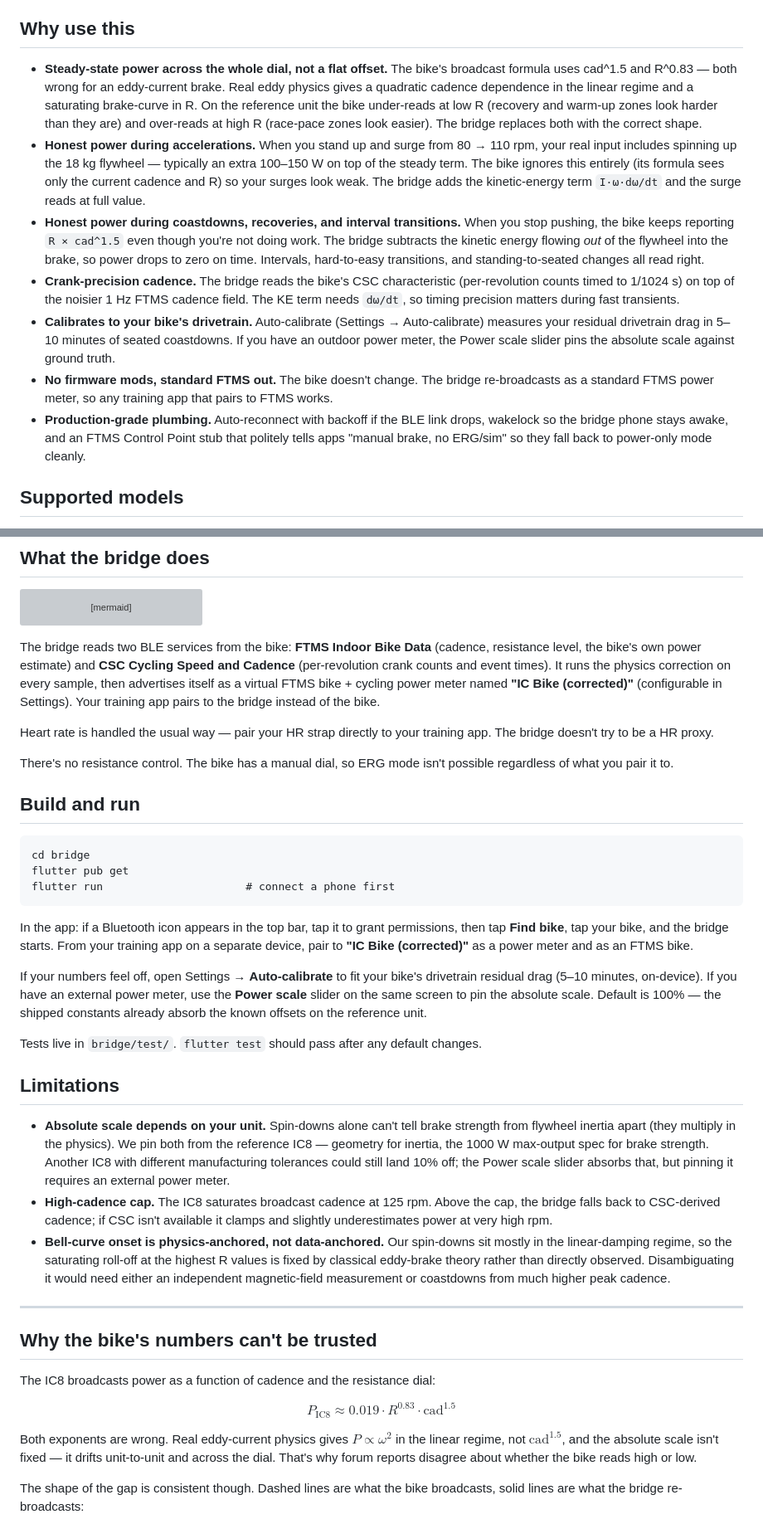
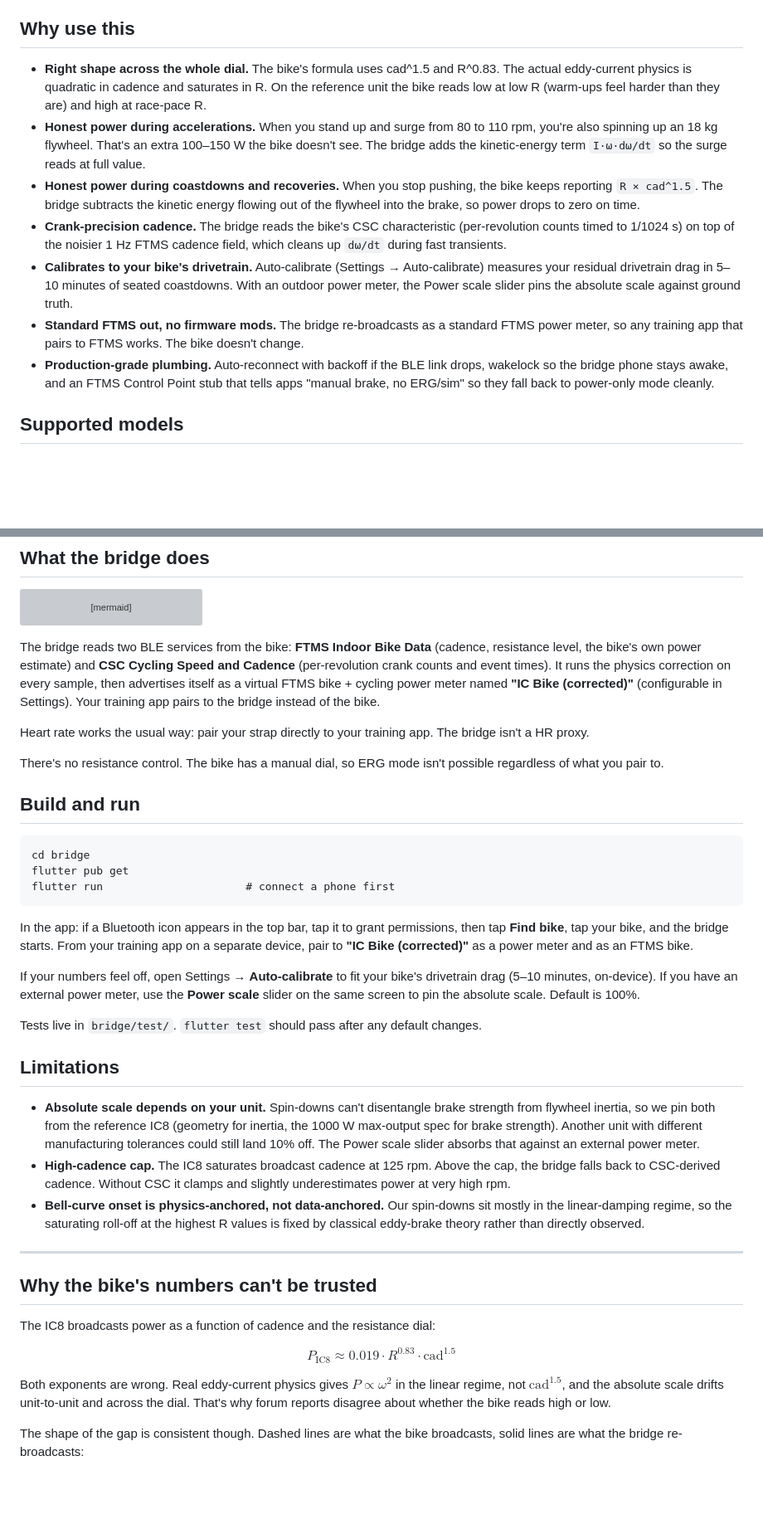
Before and after one commit to stwime/ic8-power-fix, a Markdown page: README.md, 2 parts joined by grey strips. Shown at 83% size. GitHub-like rendering; blank space fills up the shorter version; grey boxes are pictures that could not be loaded.

Commit message:
Drop em dashes and trim justifications in README
Replaced every em dash (11 → 0) with periods, commas, colons, or
parentheses. Trimmed several "the bridge replaces both" /
"these anchors are independent" / "this matters because" follow-ups
that defended choices the reader didn't need defended.

Co-Authored-By: Claude Opus 4.7 (1M context) <noreply@anthropic.com>

```diff
--- a/README.md
+++ b/README.md
@@ -10,13 +10,13 @@ virtual FTMS power meter your training apps can pair to.
 
 ## Why use this
 
-- **Steady-state power across the whole dial, not a flat offset.** The bike's broadcast formula uses cad^1.5 and R^0.83 — both wrong for an eddy-current brake. Real eddy physics gives a quadratic cadence dependence in the linear regime and a saturating brake-curve in R. On the reference unit the bike under-reads at low R (recovery and warm-up zones look harder than they are) and over-reads at high R (race-pace zones look easier). The bridge replaces both with the correct shape.
-- **Honest power during accelerations.** When you stand up and surge from 80 → 110 rpm, your real input includes spinning up the 18 kg flywheel — typically an extra 100–150 W on top of the steady term. The bike ignores this entirely (its formula sees only the current cadence and R) so your surges look weak. The bridge adds the kinetic-energy term `I·ω·dω/dt` and the surge reads at full value.
-- **Honest power during coastdowns, recoveries, and interval transitions.** When you stop pushing, the bike keeps reporting `R × cad^1.5` even though you're not doing work. The bridge subtracts the kinetic energy flowing *out* of the flywheel into the brake, so power drops to zero on time. Intervals, hard-to-easy transitions, and standing-to-seated changes all read right.
-- **Crank-precision cadence.** The bridge reads the bike's CSC characteristic (per-revolution counts timed to 1/1024 s) on top of the noisier 1 Hz FTMS cadence field. The KE term needs `dω/dt`, so timing precision matters during fast transients.
-- **Calibrates to your bike's drivetrain.** Auto-calibrate (Settings → Auto-calibrate) measures your residual drivetrain drag in 5–10 minutes of seated coastdowns. If you have an outdoor power meter, the Power scale slider pins the absolute scale against ground truth.
-- **No firmware mods, standard FTMS out.** The bike doesn't change. The bridge re-broadcasts as a standard FTMS power meter, so any training app that pairs to FTMS works.
-- **Production-grade plumbing.** Auto-reconnect with backoff if the BLE link drops, wakelock so the bridge phone stays awake, and an FTMS Control Point stub that politely tells apps "manual brake, no ERG/sim" so they fall back to power-only mode cleanly.
+- **Right shape across the whole dial.** The bike's formula uses cad^1.5 and R^0.83. The actual eddy-current physics is quadratic in cadence and saturates in R. On the reference unit the bike reads low at low R (warm-ups feel harder than they are) and high at race-pace R.
+- **Honest power during accelerations.** When you stand up and surge from 80 to 110 rpm, you're also spinning up an 18 kg flywheel. That's an extra 100–150 W the bike doesn't see. The bridge adds the kinetic-energy term `I·ω·dω/dt` so the surge reads at full value.
+- **Honest power during coastdowns and recoveries.** When you stop pushing, the bike keeps reporting `R × cad^1.5`. The bridge subtracts the kinetic energy flowing out of the flywheel into the brake, so power drops to zero on time.
+- **Crank-precision cadence.** The bridge reads the bike's CSC characteristic (per-revolution counts timed to 1/1024 s) on top of the noisier 1 Hz FTMS cadence field, which cleans up `dω/dt` during fast transients.
+- **Calibrates to your bike's drivetrain.** Auto-calibrate (Settings → Auto-calibrate) measures your residual drivetrain drag in 5–10 minutes of seated coastdowns. With an outdoor power meter, the Power scale slider pins the absolute scale against ground truth.
+- **Standard FTMS out, no firmware mods.** The bridge re-broadcasts as a standard FTMS power meter, so any training app that pairs to FTMS works. The bike doesn't change.
+- **Production-grade plumbing.** Auto-reconnect with backoff if the BLE link drops, wakelock so the bridge phone stays awake, and an FTMS Control Point stub that tells apps "manual brake, no ERG/sim" so they fall back to power-only mode cleanly.
 
 ## Supported models
 
@@ -43,9 +43,9 @@ flowchart LR
 
 The bridge reads two BLE services from the bike: **FTMS Indoor Bike Data** (cadence, resistance level, the bike's own power estimate) and **CSC Cycling Speed and Cadence** (per-revolution crank counts and event times). It runs the physics correction on every sample, then advertises itself as a virtual FTMS bike + cycling power meter named **"IC Bike (corrected)"** (configurable in Settings). Your training app pairs to the bridge instead of the bike.
 
-Heart rate is handled the usual way — pair your HR strap directly to your training app. The bridge doesn't try to be a HR proxy.
+Heart rate works the usual way: pair your strap directly to your training app. The bridge isn't a HR proxy.
 
-There's no resistance control. The bike has a manual dial, so ERG mode isn't possible regardless of what you pair it to.
+There's no resistance control. The bike has a manual dial, so ERG mode isn't possible regardless of what you pair to.
 
 ## Build and run
 
@@ -61,20 +61,18 @@ bridge starts. From your training app on a separate device, pair to
 **"IC Bike (corrected)"** as a power meter and as an FTMS bike.
 
 If your numbers feel off, open Settings → **Auto-calibrate** to fit
-your bike's drivetrain residual drag (5–10 minutes, on-device). If
-you have an external power meter, use the **Power scale** slider on
-the same screen to pin the absolute scale. Default is 100% — the
-shipped constants already absorb the known offsets on the reference
-unit.
+your bike's drivetrain drag (5–10 minutes, on-device). If you have
+an external power meter, use the **Power scale** slider on the same
+screen to pin the absolute scale. Default is 100%.
 
 Tests live in `bridge/test/`. `flutter test` should pass after any
 default changes.
 
 ## Limitations
 
-- **Absolute scale depends on your unit.** Spin-downs alone can't tell brake strength from flywheel inertia apart (they multiply in the physics). We pin both from the reference IC8 — geometry for inertia, the 1000 W max-output spec for brake strength. Another IC8 with different manufacturing tolerances could still land 10% off; the Power scale slider absorbs that, but pinning it requires an external power meter.
-- **High-cadence cap.** The IC8 saturates broadcast cadence at 125 rpm. Above the cap, the bridge falls back to CSC-derived cadence; if CSC isn't available it clamps and slightly underestimates power at very high rpm.
-- **Bell-curve onset is physics-anchored, not data-anchored.** Our spin-downs sit mostly in the linear-damping regime, so the saturating roll-off at the highest R values is fixed by classical eddy-brake theory rather than directly observed. Disambiguating it would need either an independent magnetic-field measurement or coastdowns from much higher peak cadence.
+- **Absolute scale depends on your unit.** Spin-downs can't disentangle brake strength from flywheel inertia, so we pin both from the reference IC8 (geometry for inertia, the 1000 W max-output spec for brake strength). Another unit with different manufacturing tolerances could still land 10% off. The Power scale slider absorbs that against an external power meter.
+- **High-cadence cap.** The IC8 saturates broadcast cadence at 125 rpm. Above the cap, the bridge falls back to CSC-derived cadence. Without CSC it clamps and slightly underestimates power at very high rpm.
+- **Bell-curve onset is physics-anchored, not data-anchored.** Our spin-downs sit mostly in the linear-damping regime, so the saturating roll-off at the highest R values is fixed by classical eddy-brake theory rather than directly observed.
 
 ---
 
@@ -85,7 +83,7 @@ dial:
 
 $$P_{\text{IC8}} \approx 0.019 \cdot R^{0.83} \cdot \text{cad}^{1.5}$$
 
-Both exponents are wrong. Real eddy-current physics gives $P \propto \omega^2$ in the linear regime, not $\text{cad}^{1.5}$, and the absolute scale isn't fixed — it drifts unit-to-unit and across the dial. That's why forum reports disagree about whether the bike reads high or low.
+Both exponents are wrong. Real eddy-current physics gives $P \propto \omega^2$ in the linear regime, not $\text{cad}^{1.5}$, and the absolute scale drifts unit-to-unit and across the dial. That's why forum reports disagree about whether the bike reads high or low.
 
 The shape of the gap is consistent though. Dashed lines are what the bike broadcasts, solid lines are what the bridge re-broadcasts:
 
```
Also changed, not shown: other parts of README.md (+6 -6 lines).
